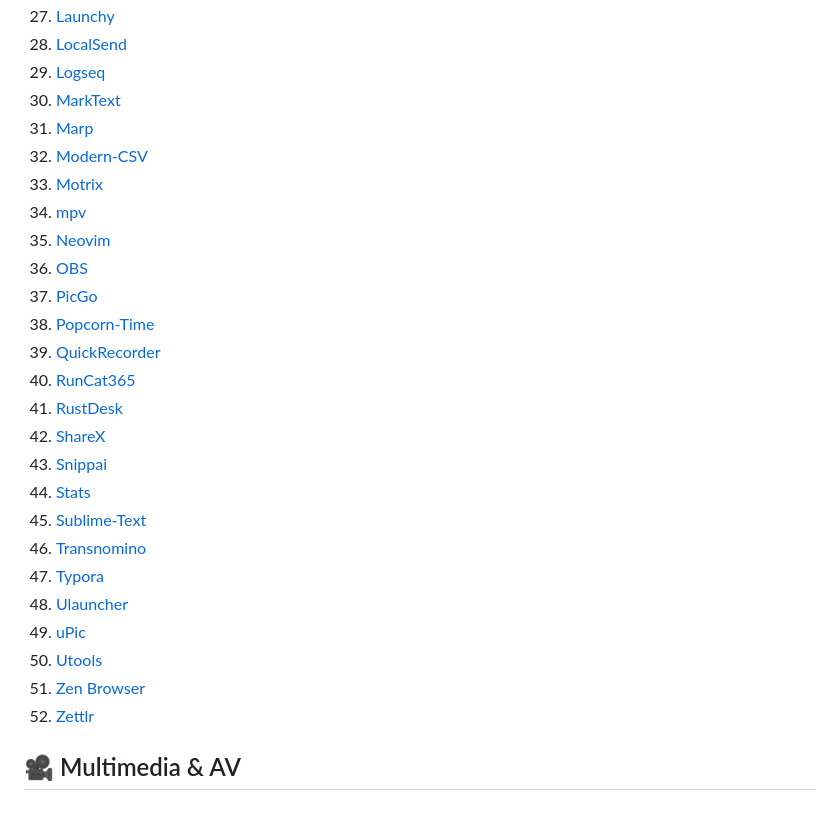
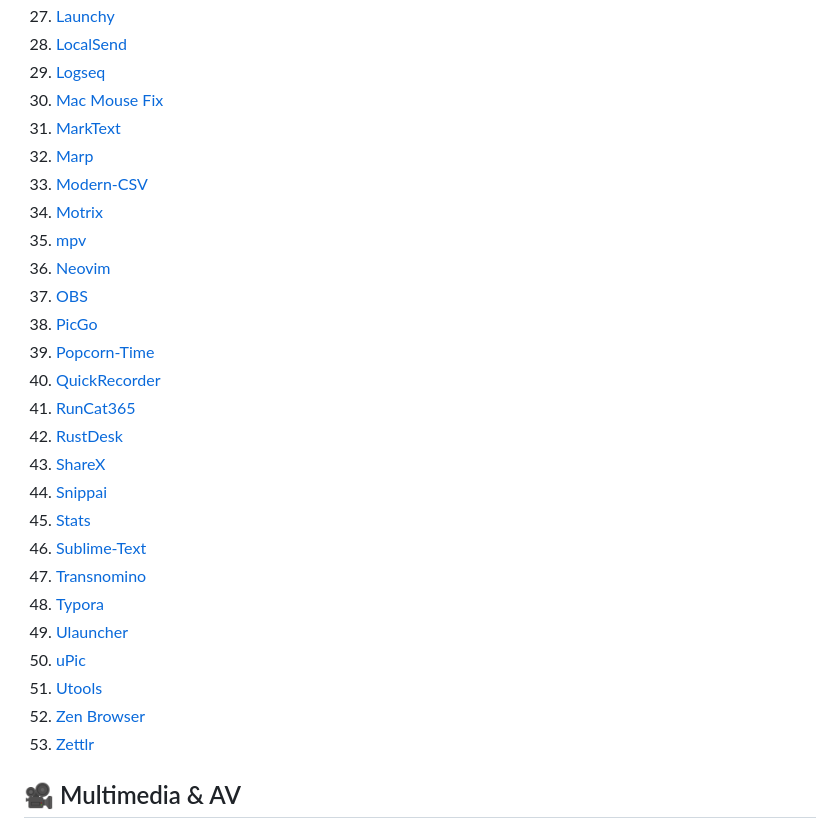
Before and after one commit to Euzohn/Awesome-Softwares, a Markdown page: README.md, the part around one of its changes. Rendered like a GitHub page.

```diff
--- a/README.md
+++ b/README.md
@@ -68,29 +68,30 @@
 27. [Launchy](#launchy)
 28. [LocalSend](#localsend)
 29. [Logseq](#logseq)
-30. [MarkText](#marktext)
-31. [Marp](#marp)
-32. [Modern-CSV](#modern-csv)
-33. [Motrix](#motrix)
-34. [mpv](#mpv)
-35. [Neovim](#neovim)
-36. [OBS](#obs)
-37. [PicGo](#picgo)
-38. [Popcorn-Time](#popcorn-time)
-39. [QuickRecorder](#quickrecorder)
-40. [RunCat365](#runcat365)
-41. [RustDesk](#rustdesk)
-42. [ShareX](#sharex)
-43. [Snippai](#snippai)
-44. [Stats](#stats)
-45. [Sublime-Text](#sublime-text)
-46. [Transnomino](#transnomino)
-47. [Typora](#typora)
-48. [Ulauncher](#ulauncher)
-49. [uPic](#upic)
-50. [Utools](#utools)
-51. [Zen Browser](#zen-browser)
-52. [Zettlr](#zettlr)
+30. [Mac Mouse Fix](#mac-mouse-fix)
+31. [MarkText](#marktext)
+32. [Marp](#marp)
+33. [Modern-CSV](#modern-csv)
+34. [Motrix](#motrix)
+35. [mpv](#mpv)
+36. [Neovim](#neovim)
+37. [OBS](#obs)
+38. [PicGo](#picgo)
+39. [Popcorn-Time](#popcorn-time)
+40. [QuickRecorder](#quickrecorder)
+41. [RunCat365](#runcat365)
+42. [RustDesk](#rustdesk)
+43. [ShareX](#sharex)
+44. [Snippai](#snippai)
+45. [Stats](#stats)
+46. [Sublime-Text](#sublime-text)
+47. [Transnomino](#transnomino)
+48. [Typora](#typora)
+49. [Ulauncher](#ulauncher)
+50. [uPic](#upic)
+51. [Utools](#utools)
+52. [Zen Browser](#zen-browser)
+53. [Zettlr](#zettlr)
 
 
 <a id="multimedia-&-av"></a>
```
Also changed, not shown: other parts of README.md (+16 -0 lines), README.zh.md (+40 -23 lines), images/mac-mouse-fix-logo.png (added), 2 other files.
